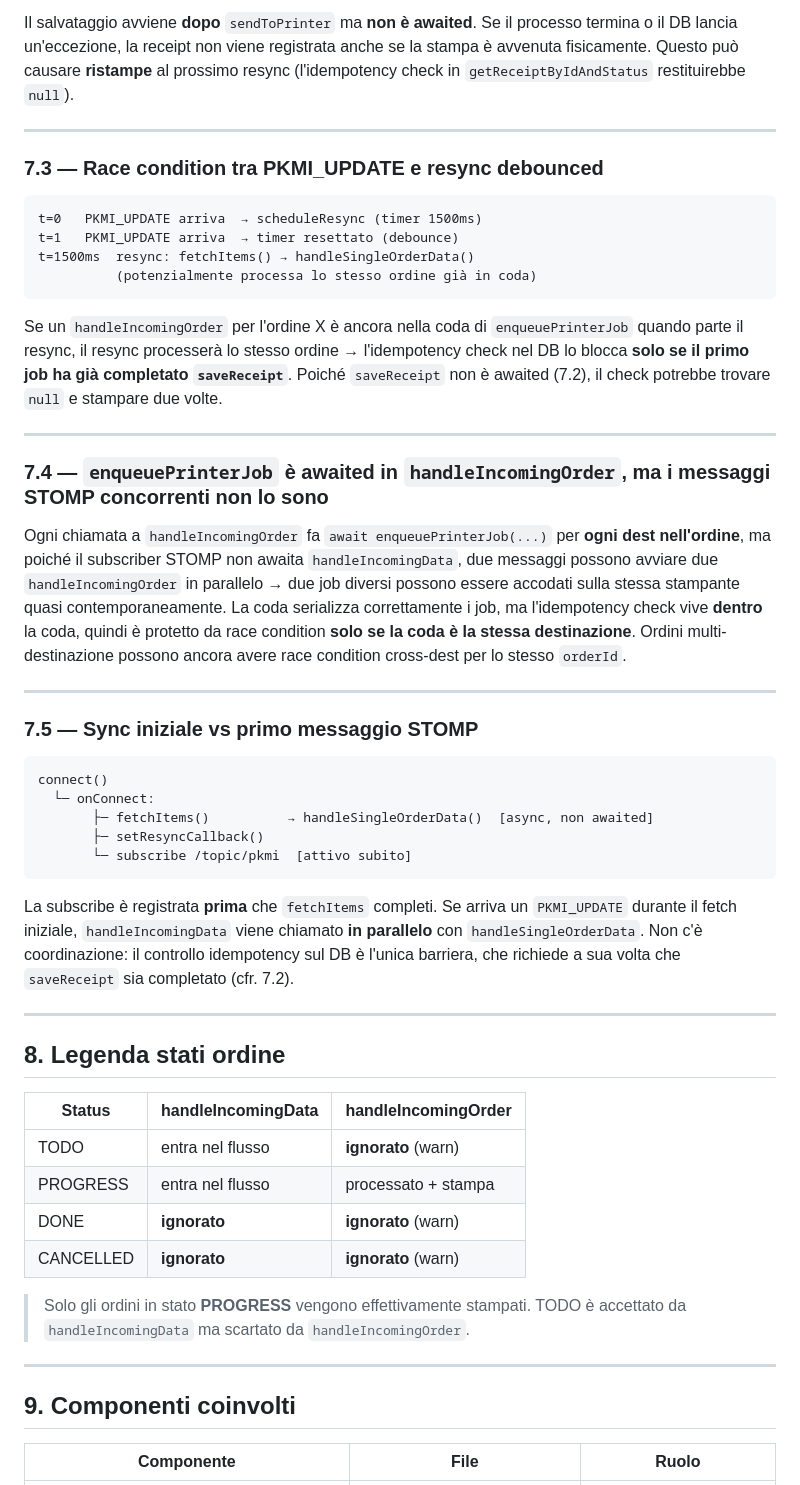
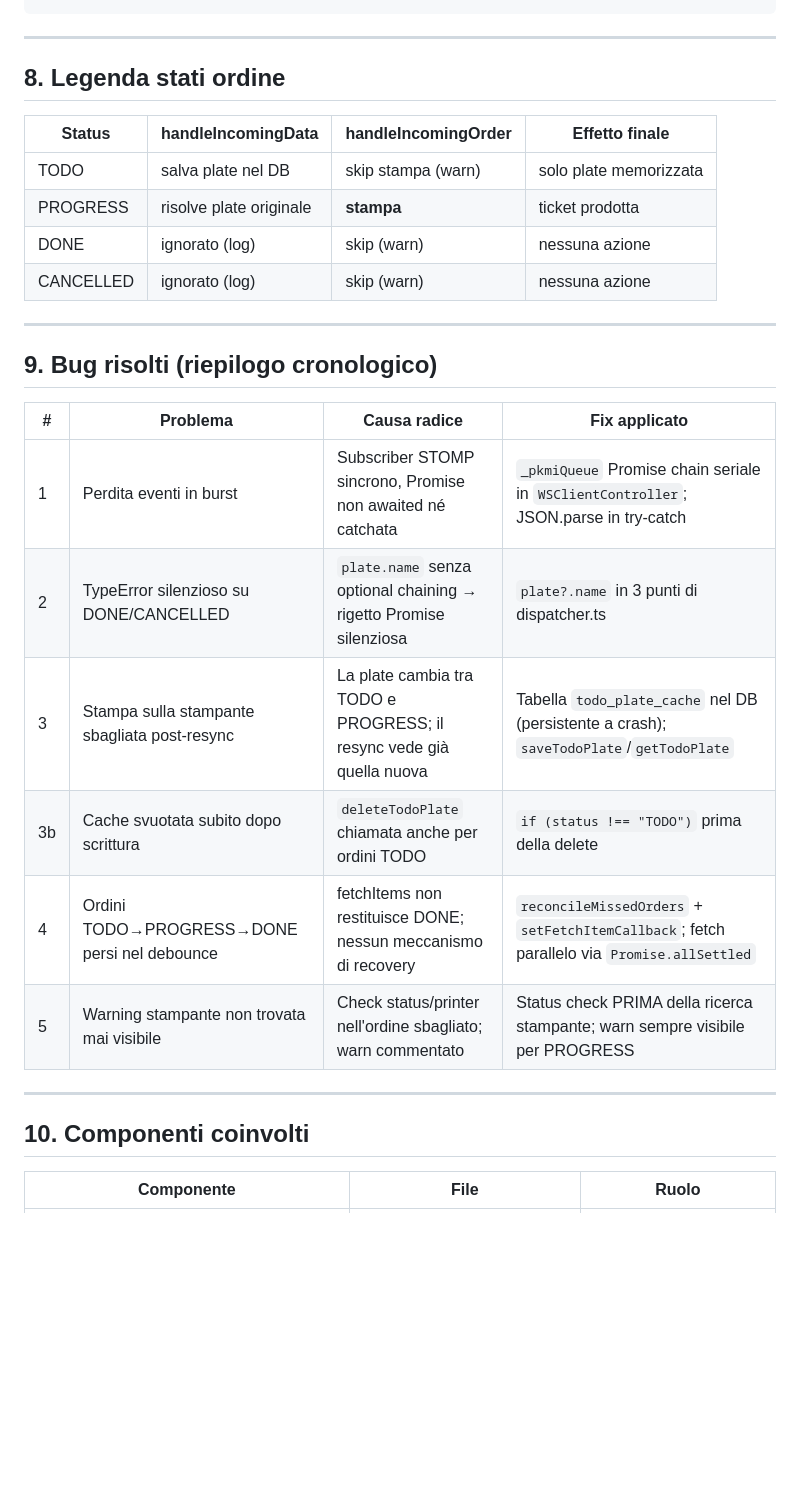
Before and after one commit to ceck90/PrinterServer, a Markdown page: docs/async-message-flow.md, the part around one of its changes. GitHub-like rendering; blank space fills up the shorter version.

````diff
--- a/docs/async-message-flow.md
+++ b/docs/async-message-flow.md
@@ -175,73 +187,32 @@ DatabaseController.getInstance().saveReceipt({...});   // fire-and-forget
 ```
-Il salvataggio avviene **dopo** `sendToPrinter` ma **non è awaited**. Se il
-processo termina o il DB lancia un'eccezione, la receipt non viene registrata
-anche se la stampa è avvenuta fisicamente. Questo può causare **ristampe** al
-prossimo resync (l'idempotency check in `getReceiptByIdAndStatus` restituirebbe
-`null`).
-
----
-
-### 7.3 — Race condition tra PKMI_UPDATE e resync debounced
-
-```
-t=0   PKMI_UPDATE arriva  → scheduleResync (timer 1500ms)
-t=1   PKMI_UPDATE arriva  → timer resettato (debounce)
-t=1500ms  resync: fetchItems() → handleSingleOrderData()
-          (potenzialmente processa lo stesso ordine già in coda)
-```
-Se un `handleIncomingOrder` per l'ordine X è ancora nella coda di
-`enqueuePrinterJob` quando parte il resync, il resync processerà lo stesso
-ordine → l'idempotency check nel DB lo blocca **solo se il primo job ha già
-completato `saveReceipt`**. Poiché `saveReceipt` non è awaited (7.2), il check
-potrebbe trovare `null` e stampare due volte.
-
----
-
-### 7.4 — `enqueuePrinterJob` è awaited in `handleIncomingOrder`, ma i messaggi STOMP concorrenti non lo sono
-
-Ogni chiamata a `handleIncomingOrder` fa `await enqueuePrinterJob(...)` per
-**ogni dest nell'ordine**, ma poiché il subscriber STOMP non awaita
-`handleIncomingData`, due messaggi possono avviare due `handleIncomingOrder`
-in parallelo → due job diversi possono essere accodati sulla stessa stampante
-quasi contemporaneamente. La coda serializza correttamente i job, ma
-l'idempotency check vive **dentro** la coda, quindi è protetto da race condition
-**solo se la coda è la stessa destinazione**. Ordini multi-destinazione possono
-ancora avere race condition cross-dest per lo stesso `orderId`.
-
----
-
-### 7.5 — Sync iniziale vs primo messaggio STOMP
-
-```
-connect()
-  └─ onConnect:
-       ├─ fetchItems()          → handleSingleOrderData()  [async, non awaited]
-       ├─ setResyncCallback()
-       └─ subscribe /topic/pkmi  [attivo subito]
-```
-La subscribe è registrata **prima** che `fetchItems` completi. Se arriva un
-`PKMI_UPDATE` durante il fetch iniziale, `handleIncomingData` viene chiamato
-**in parallelo** con `handleSingleOrderData`. Non c'è coordinazione: il
-controllo idempotency sul DB è l'unica barriera, che richiede a sua volta
-che `saveReceipt` sia completato (cfr. 7.2).
 
 ---
 
 ## 8. Legenda stati ordine
 
-| Status    | handleIncomingData | handleIncomingOrder |
-|-----------|-------------------|---------------------|
-| TODO      | entra nel flusso  | **ignorato** (warn) |
-| PROGRESS  | entra nel flusso  | processato + stampa |
-| DONE      | **ignorato**      | **ignorato** (warn) |
-| CANCELLED | **ignorato**      | **ignorato** (warn) |
-
-> Solo gli ordini in stato **PROGRESS** vengono effettivamente stampati.
-> TODO è accettato da `handleIncomingData` ma scartato da `handleIncomingOrder`.
+| Status | handleIncomingData | handleIncomingOrder | Effetto finale |
+|---|---|---|---|
+| TODO | salva plate nel DB | skip stampa (warn) | solo plate memorizzata |
+| PROGRESS | risolve plate originale | **stampa** | ticket prodotta |
+| DONE | ignorato (log) | skip (warn) | nessuna azione |
+| CANCELLED | ignorato (log) | skip (warn) | nessuna azione |
 
 ---
 
-## 9. Componenti coinvolti
+## 9. Bug risolti (riepilogo cronologico)
+
+| # | Problema | Causa radice | Fix applicato |
+|---|---|---|---|
+| 1 | Perdita eventi in burst | Subscriber STOMP sincrono, Promise non awaited né catchata | `_pkmiQueue` Promise chain seriale in `WSClientController`; JSON.parse in try-catch |
+| 2 | TypeError silenzioso su DONE/CANCELLED | `plate.name` senza optional chaining → rigetto Promise silenziosa | `plate?.name` in 3 punti di dispatcher.ts |
+| 3 | Stampa sulla stampante sbagliata post-resync | La plate cambia tra TODO e PROGRESS; il resync vede già quella nuova | Tabella `todo_plate_cache` nel DB (persistente a crash); `saveTodoPlate`/`getTodoPlate` |
+| 3b | Cache svuotata subito dopo scrittura | `deleteTodoPlate` chiamata anche per ordini TODO | `if (status !== "TODO")` prima della delete |
+| 4 | Ordini TODO→PROGRESS→DONE persi nel debounce | fetchItems non restituisce DONE; nessun meccanismo di recovery | `reconcileMissedOrders` + `setFetchItemCallback`; fetch parallelo via `Promise.allSettled` |
+| 5 | Warning stampante non trovata mai visibile | Check status/printer nell'ordine sbagliato; warn commentato | Status check PRIMA della ricerca stampante; warn sempre visibile per PROGRESS |
+
+---
+
+## 10. Componenti coinvolti
 
 | Componente | File | Ruolo |
 |---|---|---|
````
Also changed, not shown: other parts of docs/async-message-flow.md (+120 -106 lines).
